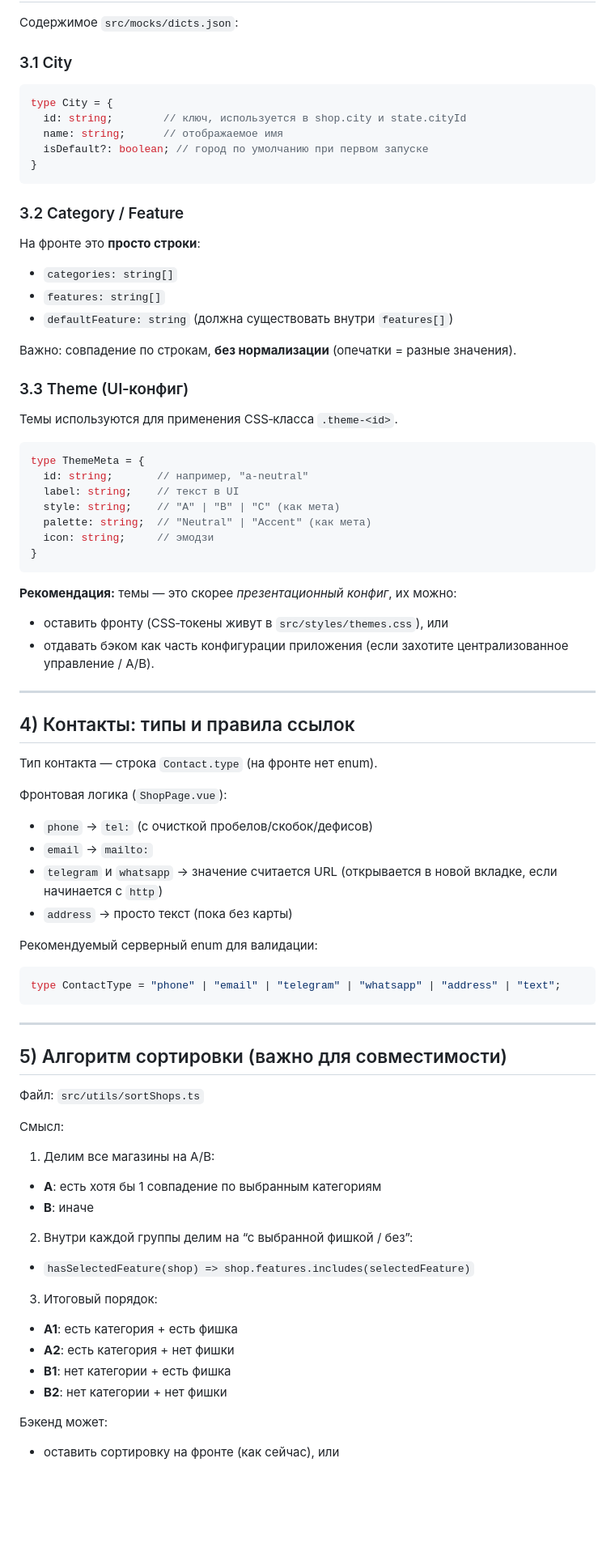
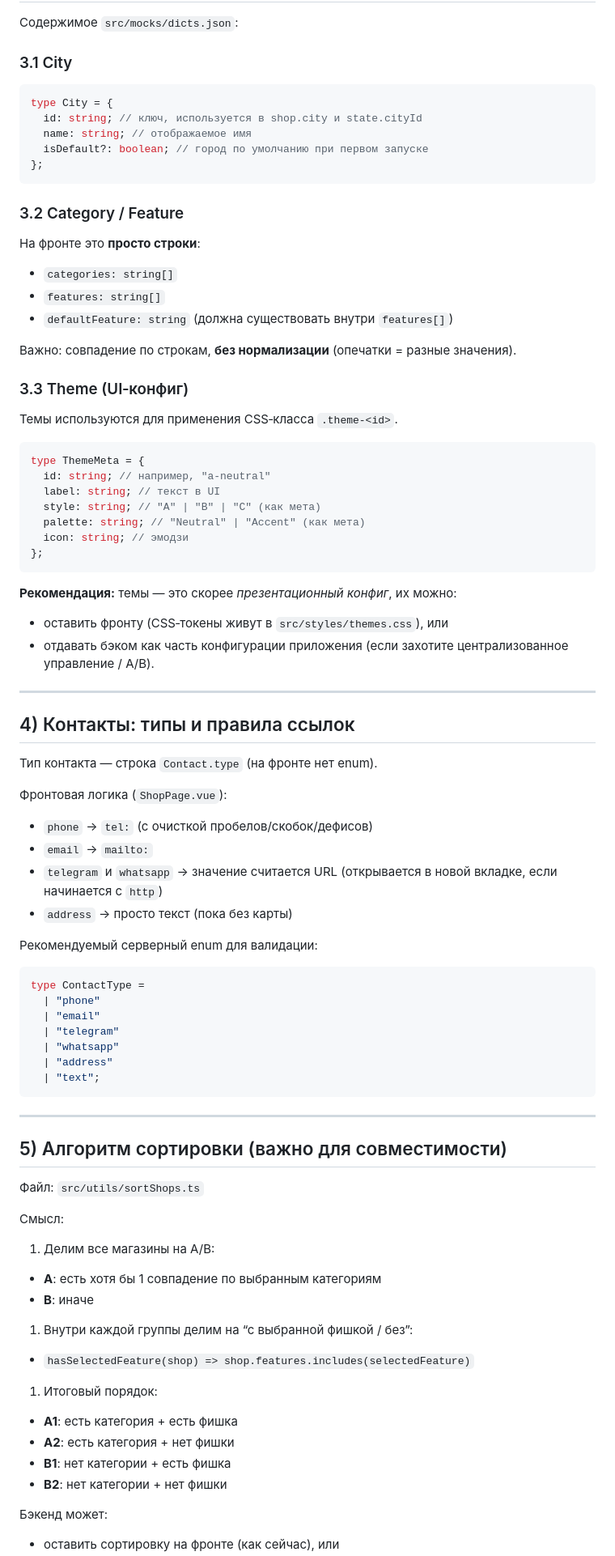
Before and after one commit to SbWereWolf/autoteka, a Markdown page: docs/research/autoteka_front_to_backend_model.md, the part around one of its changes. Shown at 81% size. Drawn GitHub-style; blank space fills up the shorter version.

Commit message:
Refine API research docs formatting
Apply consistent markdown formatting to research documents.

Keep endpoint notation canonical in the API contract.

Author: assistant gpt-5

````diff
--- a/docs/research/autoteka_front_to_backend_model.md
+++ b/docs/research/autoteka_front_to_backend_model.md
@@ -97,12 +114,13 @@ shops.filter(s => s.city === state.cityId)
 Содержимое `src/mocks/dicts.json`:
 
 ### 3.1 City
+
 ```ts
 type City = {
-  id: string;        // ключ, используется в shop.city и state.cityId
-  name: string;      // отображаемое имя
+  id: string; // ключ, используется в shop.city и state.cityId
+  name: string; // отображаемое имя
   isDefault?: boolean; // город по умолчанию при первом запуске
-}
+};
 ```
 
 ### 3.2 Category / Feature
@@ -113,7 +131,8 @@ type City = {
 - `features: string[]`
 - `defaultFeature: string` (должна существовать внутри `features[]`)
 
-Важно: совпадение по строкам, **без нормализации** (опечатки = разные значения).
+Важно: совпадение по строкам, **без нормализации** (опечатки = разные
+значения).
 
 ### 3.3 Theme (UI‑конфиг)
 
@@ -121,17 +140,20 @@ type City = {
 
 ```ts
 type ThemeMeta = {
-  id: string;       // например, "a-neutral"
-  label: string;    // текст в UI
-  style: string;    // "A" | "B" | "C" (как мета)
-  palette: string;  // "Neutral" | "Accent" (как мета)
-  icon: string;     // эмодзи
-}
+  id: string; // например, "a-neutral"
+  label: string; // текст в UI
+  style: string; // "A" | "B" | "C" (как мета)
+  palette: string; // "Neutral" | "Accent" (как мета)
+  icon: string; // эмодзи
+};
 ```
 
-**Рекомендация:** темы — это скорее *презентационный конфиг*, их можно:
+**Рекомендация:** темы — это скорее _презентационный конфиг_, их
+можно:
+
 - оставить фронту (CSS‑токены живут в `src/styles/themes.css`), или
-- отдавать бэком как часть конфигурации приложения (если захотите централизованное управление / A/B).
+- отдавать бэком как часть конфигурации приложения (если захотите
+  централизованное управление / A/B).
 
 ---
 
@@ -143,13 +165,20 @@ type ThemeMeta = {
 
 - `phone` → `tel:` (с очисткой пробелов/скобок/дефисов)
 - `email` → `mailto:`
-- `telegram` и `whatsapp` → значение считается URL (открывается в новой вкладке, если начинается с `http`)
+- `telegram` и `whatsapp` → значение считается URL (открывается в
+  новой вкладке, если начинается с `http`)
 - `address` → просто текст (пока без карты)
 
 Рекомендуемый серверный enum для валидации:
 
 ```ts
-type ContactType = "phone" | "email" | "telegram" | "whatsapp" | "address" | "text";
+type ContactType =
+  | "phone"
+  | "email"
+  | "telegram"
+  | "whatsapp"
+  | "address"
+  | "text";
 ```
 
 ---
@@ -160,18 +189,22 @@ type ContactType = "phone" | "email" | "telegram" | "whatsapp" | "address" | "te
 
 Смысл:
 
-1) Делим все магазины на A/B:
+1. Делим все магазины на A/B:
+
 - **A**: есть хотя бы 1 совпадение по выбранным категориям
 - **B**: иначе
 
-2) Внутри каждой группы делим на “с выбранной фишкой / без”:
+1. Внутри каждой группы делим на “с выбранной фишкой / без”:
+
 - `hasSelectedFeature(shop) => shop.features.includes(selectedFeature)`
 
-3) Итоговый порядок:
+1. Итоговый порядок:
+
 - **A1**: есть категория + есть фишка
 - **A2**: есть категория + нет фишки
 - **B1**: нет категории + есть фишка
 - **B2**: нет категории + нет фишки
 
 Бэкенд может:
+
 - оставить сортировку на фронте (как сейчас), или
````
Also changed, not shown: other parts of docs/research/autoteka_front_to_backend_model.md (+99 -44 lines), docs/research/autoteka_api_contract_v1.md (added, +354 -0 lines).
